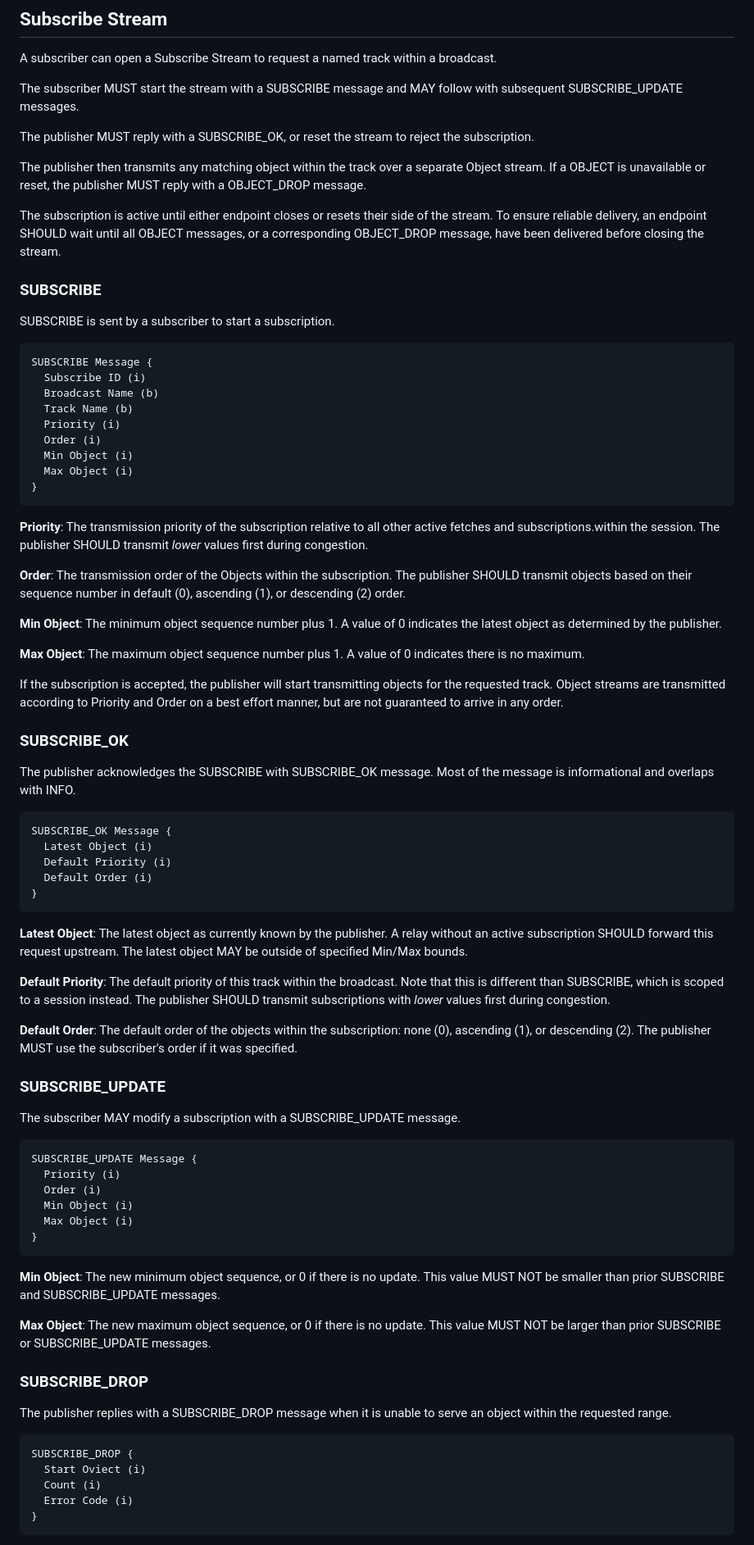
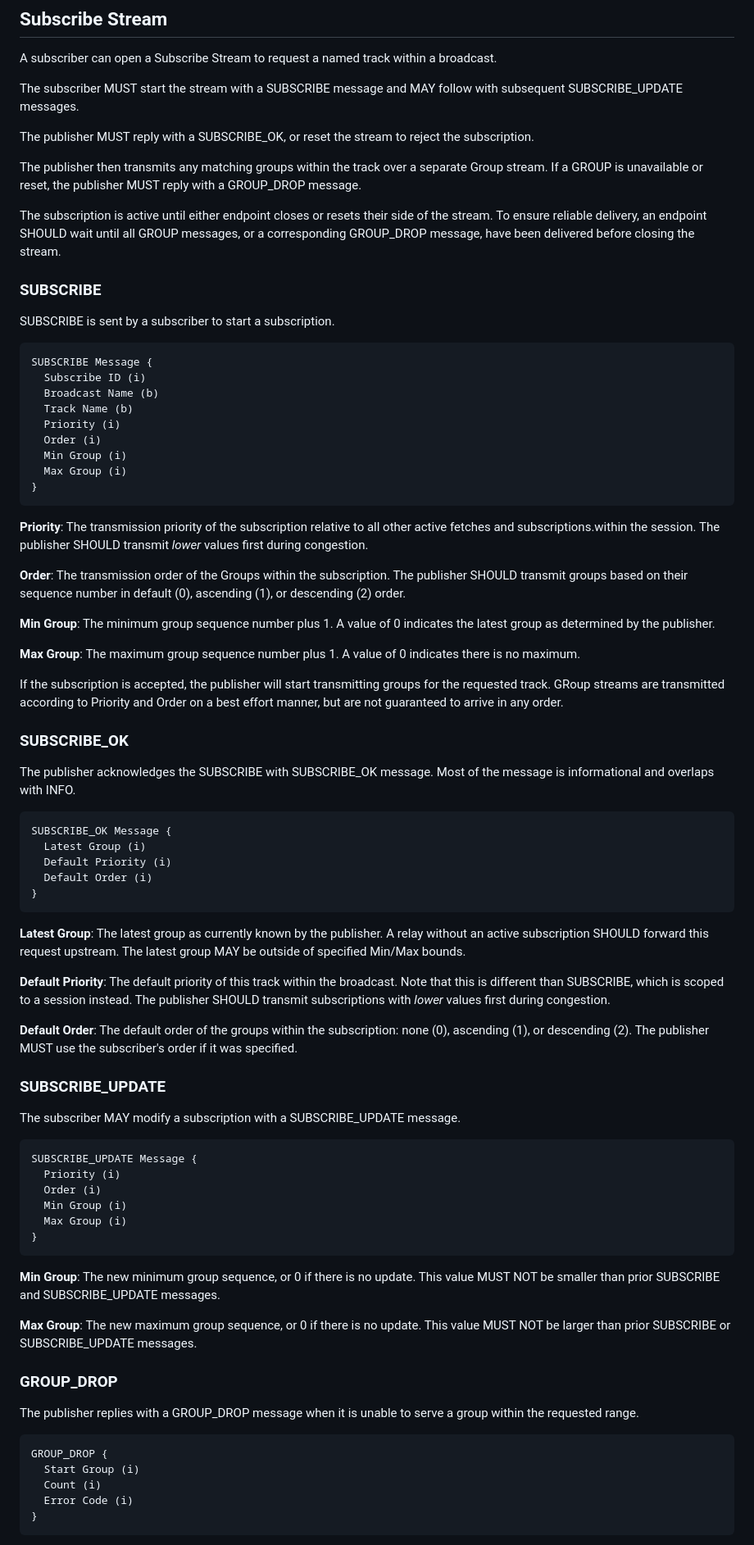
Before and after one commit to kixelated/moq-transfork, a Markdown page: draft-lcurley-moq-transfork.md, the part around the change printed below. Shown: that part at 82% size. GitHub-like rendering.

Commit message:
Back to GROUP

```diff
--- a/draft-lcurley-moq-transfork.md
+++ b/draft-lcurley-moq-transfork.md
@@ -275,11 +275,11 @@ The subscriber MUST start the stream with a SUBSCRIBE message and MAY follow wit
 
 The publisher MUST reply with a SUBSCRIBE_OK, or reset the stream to reject the subscription.
 
-The publisher then transmits any matching object within the track over a separate Object stream.
-If a OBJECT is unavailable or reset, the publisher MUST reply with a OBJECT_DROP message.
+The publisher then transmits any matching groups within the track over a separate Group stream.
+If a GROUP is unavailable or reset, the publisher MUST reply with a GROUP_DROP message.
 
 The subscription is active until either endpoint closes or resets their side of the stream.
-To ensure reliable delivery, an endpoint SHOULD wait until all OBJECT messages, or a corresponding OBJECT_DROP message, have been delivered before closing the stream.
+To ensure reliable delivery, an endpoint SHOULD wait until all GROUP messages, or a corresponding GROUP_DROP message, have been delivered before closing the stream.
 
 ### SUBSCRIBE
 SUBSCRIBE is sent by a subscriber to start a subscription.
@@ -291,21 +291,21 @@ SUBSCRIBE Message {
   Track Name (b)
   Priority (i)
   Order (i)
-  Min Object (i)
-  Max Object (i)
+  Min Group (i)
+  Max Group (i)
 }
 ~~~
 
 **Priority**: The transmission priority of the subscription relative to all other active fetches and subscriptions.within the session. The publisher SHOULD transmit *lower* values first during congestion.
 
-**Order**: The transmission order of the Objects within the subscription. The publisher SHOULD transmit objects based on their sequence number in default (0), ascending (1), or descending (2) order.
+**Order**: The transmission order of the Groups within the subscription. The publisher SHOULD transmit groups based on their sequence number in default (0), ascending (1), or descending (2) order.
 
-**Min Object**: The minimum object sequence number plus 1. A value of 0 indicates the latest object as determined by the publisher.
+**Min Group**: The minimum group sequence number plus 1. A value of 0 indicates the latest group as determined by the publisher.
 
-**Max Object**: The maximum object sequence number plus 1. A value of 0 indicates there is no maximum.
+**Max Group**: The maximum group sequence number plus 1. A value of 0 indicates there is no maximum.
 
-If the subscription is accepted, the publisher will start transmitting objects for the requested track.
-Object streams are transmitted according to Priority and Order on a best effort manner, but are not guaranteed to arrive in any order.
+If the subscription is accepted, the publisher will start transmitting groups for the requested track.
+GRoup streams are transmitted according to Priority and Order on a best effort manner, but are not guaranteed to arrive in any order.
 
 
 ### SUBSCRIBE_OK
@@ -314,17 +314,17 @@ Most of the message is informational and overlaps with INFO.
 
 ~~~
 SUBSCRIBE_OK Message {
-  Latest Object (i)
+  Latest Group (i)
   Default Priority (i)
   Default Order (i)
 }
 ~~~
 
-**Latest Object**: The latest object as currently known by the publisher. A relay without an active subscription SHOULD forward this request upstream. The latest object MAY be outside of specified Min/Max bounds.
+**Latest Group**: The latest group as currently known by the publisher. A relay without an active subscription SHOULD forward this request upstream. The latest group MAY be outside of specified Min/Max bounds.
 
 **Default Priority**: The default priority of this track within the broadcast. Note that this is different than SUBSCRIBE, which is scoped to a session instead. The publisher SHOULD transmit subscriptions with *lower* values first during congestion.
 
-**Default Order**: The default order of the objects within the subscription: none (0), ascending (1), or descending (2). The publisher MUST use the subscriber's order if it was specified.
+**Default Order**: The default order of the groups within the subscription: none (0), ascending (1), or descending (2). The publisher MUST use the subscriber's order if it was specified.
 
 
 ### SUBSCRIBE_UPDATE
@@ -334,22 +334,22 @@ The subscriber MAY modify a subscription with a SUBSCRIBE_UPDATE message.
 SUBSCRIBE_UPDATE Message {
   Priority (i)
   Order (i)
-  Min Object (i)
-  Max Object (i)
+  Min Group (i)
+  Max Group (i)
 }
 ~~~
 
-**Min Object**: The new minimum object sequence, or 0 if there is no update. This value MUST NOT be smaller than prior SUBSCRIBE and SUBSCRIBE_UPDATE messages.
+**Min Group**: The new minimum group sequence, or 0 if there is no update. This value MUST NOT be smaller than prior SUBSCRIBE and SUBSCRIBE_UPDATE messages.
 
-**Max Object**: The new maximum object sequence, or 0 if there is no update. This value MUST NOT be larger than prior SUBSCRIBE or SUBSCRIBE_UPDATE messages.
+**Max Group**: The new maximum group sequence, or 0 if there is no update. This value MUST NOT be larger than prior SUBSCRIBE or SUBSCRIBE_UPDATE messages.
 
 
-### SUBSCRIBE_DROP
-The publisher replies with a SUBSCRIBE_DROP message when it is unable to serve an object within the requested range.
+### GROUP_DROP
+The publisher replies with a GROUP_DROP message when it is unable to serve a group within the requested range.
 
 ~~~
-SUBSCRIBE_DROP {
-  Start Oviect (i)
+GROUP_DROP {
+  Start Group (i)
   Count (i)
   Error Code (i)
 }
```
Also changed, not shown: other parts of draft-lcurley-moq-transfork.md (+37 -37 lines).
